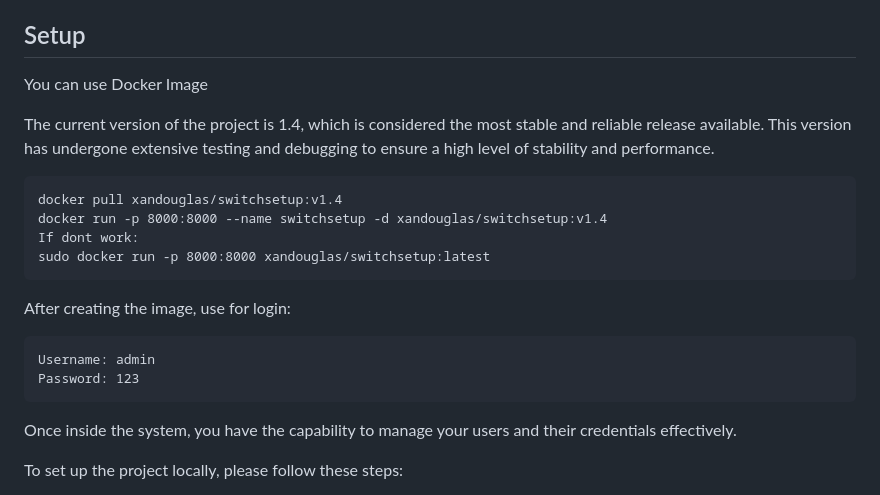
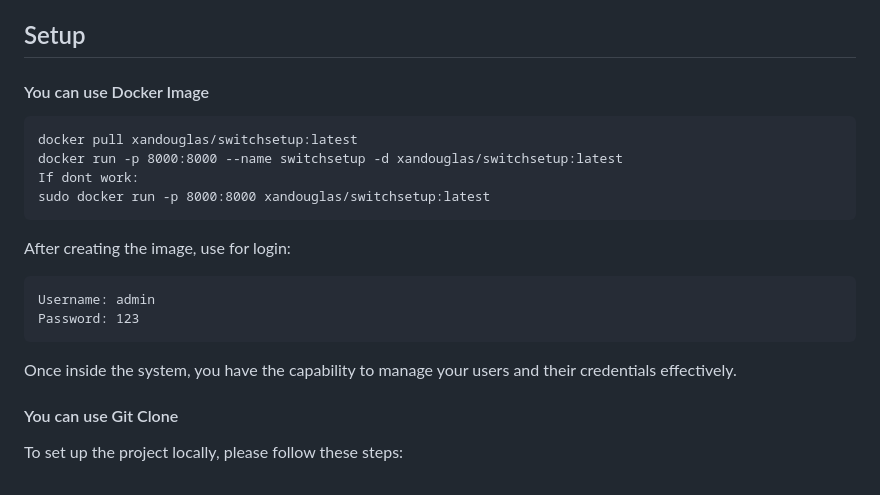
Before and after one commit to AleDouglas/SwitchSetup, a Markdown page: readme.md, the part around the change. Drawn GitHub-style.

````diff
--- a/readme.md
+++ b/readme.md
@@ -22,13 +22,11 @@
 
 ## Setup
 
-You can use Docker Image
-
-The current version of the project is 1.4, which is considered the most stable and reliable release available. This version has undergone extensive testing and debugging to ensure a high level of stability and performance.
+#### You can use Docker Image
 
 ```
-docker pull xandouglas/switchsetup:v1.4
-docker run -p 8000:8000 --name switchsetup -d xandouglas/switchsetup:v1.4
+docker pull xandouglas/switchsetup:latest
+docker run -p 8000:8000 --name switchsetup -d xandouglas/switchsetup:latest
 If dont work:
 sudo docker run -p 8000:8000 xandouglas/switchsetup:latest
 ```
@@ -40,6 +38,8 @@ Password: 123
 ```
 
 Once inside the system, you have the capability to manage your users and their credentials effectively.
+
+#### You can use Git Clone
 
 To set up the project locally, please follow these steps:
 
````
